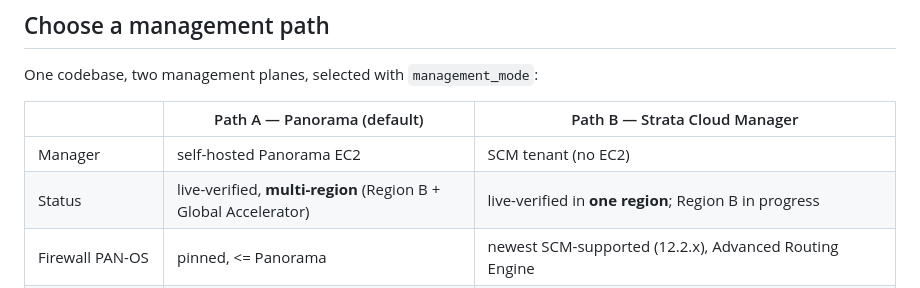
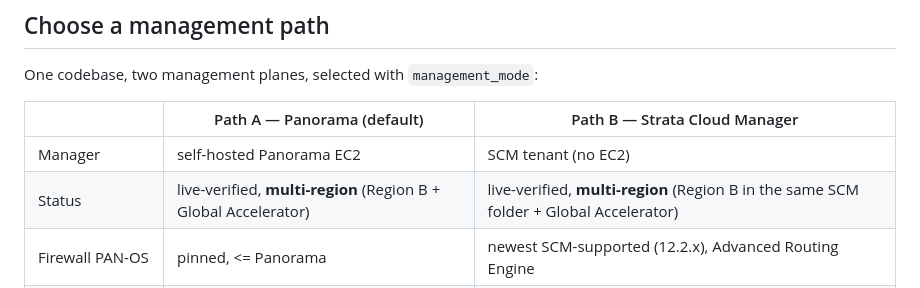
Before and after one commit to mzalewski87/aws_ha_project, a Markdown page: README.md, the part around the change. Rendered like a GitHub page.

Commit message:
docs(scm): Region B + Global Accelerator for path B, live-verified
Co-Authored-By: Claude Opus 5.5 <noreply@anthropic.com>

```diff
--- a/README.md
+++ b/README.md
@@ -16,7 +16,7 @@ One codebase, two management planes, selected with `management_mode`:
 | | Path A — Panorama (default) | Path B — Strata Cloud Manager |
 |---|---|---|
 | Manager | self-hosted Panorama EC2 | SCM tenant (no EC2) |
-| Status | live-verified, **multi-region** (Region B + Global Accelerator) | live-verified in **one region**; Region B in progress |
+| Status | live-verified, **multi-region** (Region B + Global Accelerator) | live-verified, **multi-region** (Region B in the same SCM folder + Global Accelerator) |
 | Firewall PAN-OS | pinned, <= Panorama | newest SCM-supported (12.2.x), Advanced Routing Engine |
 | Extra prerequisites | Panorama serial, licence, OTP | SCM tenant, service account, deployment profile **activated for the tenant**, registration PIN |
 | Runbook | [docs/DEPLOYMENT.md](docs/DEPLOYMENT.md) | [docs/DEPLOYMENT-SCM.md](docs/DEPLOYMENT-SCM.md) (fresh account → working, step by step) |
```
Also changed, not shown: docs/DEPLOYMENT-SCM.md (+69 -3 lines), docs/ROADMAP.md (+3 -3 lines).
